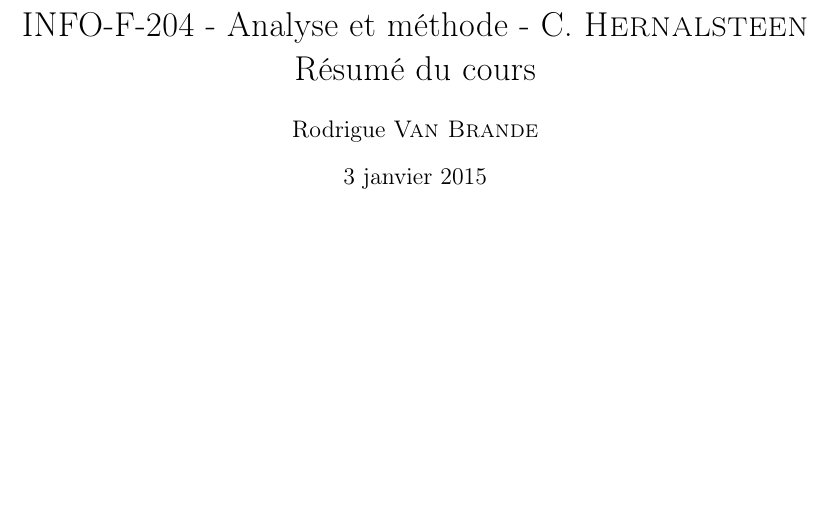
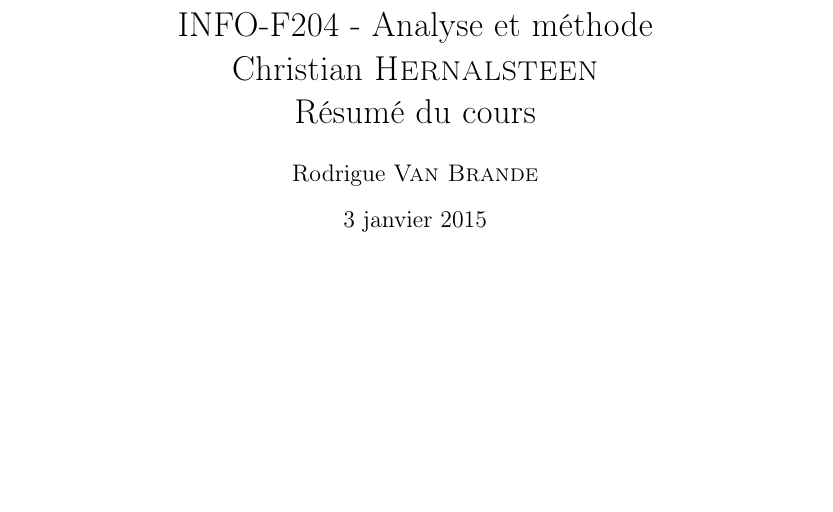
Before and after one commit to crisgild/INFO-F204-Analyse_et_methodes-Resume, a LaTeX document (src/main.tex): part of page 1 of 13, cut so that both start at the same text. Compiled offline with pdfLaTeX.

Commit message:
Change link

```diff
--- a/src/main.tex
+++ b/src/main.tex
@@ -28,7 +28,7 @@
 
 \renewcommand{\footrulewidth}{0pt}
 \fancyfoot[C]{} % Rien en bas de page au milieu
-\fancyfoot[L]{Open source pour ajout ou modification: https://github.com/Rodriguevb/INFOF204-Analyse\_et\_methodes-Resume/} % Numéro de page en bas de page à gauche
+\fancyfoot[L]{Open source pour ajout ou modification: https://github.com/Rodriguevb/INFO-F204-Analyse\_et\_methodes-Resume/} % Numéro de page en bas de page à gauche
 \fancyfoot[R]{\thepage} % Numéro de page en bas de page à droite
 \setlength{\headheight}{12.1638pt}
 
@@ -38,7 +38,7 @@
 
 \pdfinfo{
     /Author   (Rodrigue VAN BRANDE)
-    /Creator  (https://github.com/Rodriguevb/INFOF204-Analyse_et_methodes-Resume/)
+    /Creator  (https://github.com/Rodriguevb/INFO-F204-Analyse_et_methodes-Resume/)
 }
 
 %Création d'un subsub...section (avec \paragraph{} \subparagraph{})
@@ -52,10 +52,10 @@
 \newcommand{\italique}[1]{\textit{#1}} %met en italique
 
 % Titre du PDF
-\title{INFO-F-204 - Analyse et méthode - C. \textsc{Hernalsteen}\\Résumé du cours}
+\title{INFO-F204 - Analyse et méthode\\Christian \textsc{Hernalsteen}\\Résumé du cours}
 
 \pdfinfo{
-/Title(INFO-F-204 - Analyse et méthode - Résumé du cours)
+/Title(INFO-F204 - Analyse et méthode - Résumé du cours)
 }
 
 %Profondeur pour la table des matières dans les titres
```
Also changed, not shown: INFO-F204-Analyse_et_methodes-Resume.pdf (added), INFOF204-Analyse_et_methodes-Resume.pdf (deleted).
